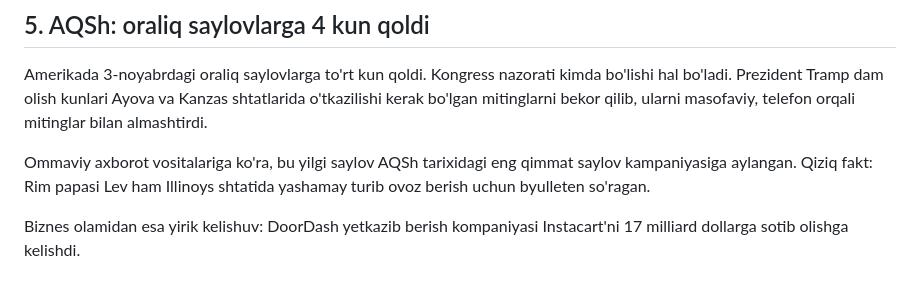
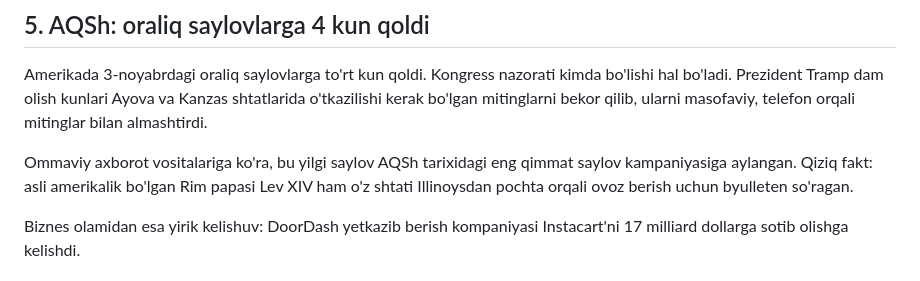
Before and after one commit to Shoyadbeku/Ummon, a Markdown page: dayjest/2026-10-30.md, the part around the change. GitHub-like rendering.

Commit message:
Fix wording in digest

```diff
--- a/dayjest/2026-10-30.md
+++ b/dayjest/2026-10-30.md
@@ -38,7 +38,7 @@ Eng katta e'tibor arab partiyalariga qaratildi: ular birgalikda 19 o'rin bilan r
 
 Amerikada 3-noyabrdagi oraliq saylovlarga to'rt kun qoldi. Kongress nazorati kimda bo'lishi hal bo'ladi. Prezident Tramp dam olish kunlari Ayova va Kanzas shtatlarida o'tkazilishi kerak bo'lgan mitinglarni bekor qilib, ularni masofaviy, telefon orqali mitinglar bilan almashtirdi.
 
-Ommaviy axborot vositalariga ko'ra, bu yilgi saylov AQSh tarixidagi eng qimmat saylov kampaniyasiga aylangan. Qiziq fakt: Rim papasi Lev ham Illinoys shtatida yashamay turib ovoz berish uchun byulleten so'ragan.
+Ommaviy axborot vositalariga ko'ra, bu yilgi saylov AQSh tarixidagi eng qimmat saylov kampaniyasiga aylangan. Qiziq fakt: asli amerikalik bo'lgan Rim papasi Lev XIV ham o'z shtati Illinoysdan pochta orqali ovoz berish uchun byulleten so'ragan.
 
 Biznes olamidan esa yirik kelishuv: DoorDash yetkazib berish kompaniyasi Instacart'ni 17 milliard dollarga sotib olishga kelishdi.
 
```
